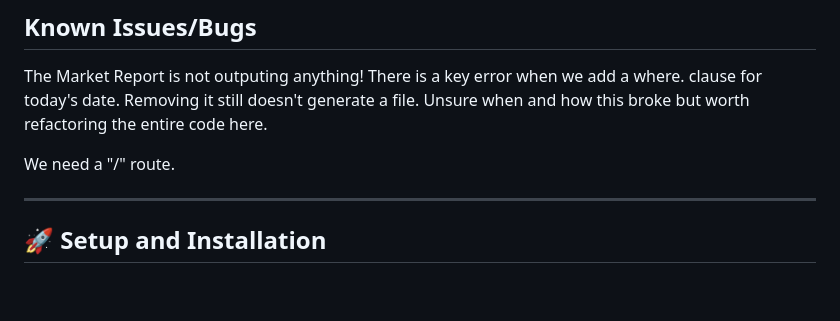
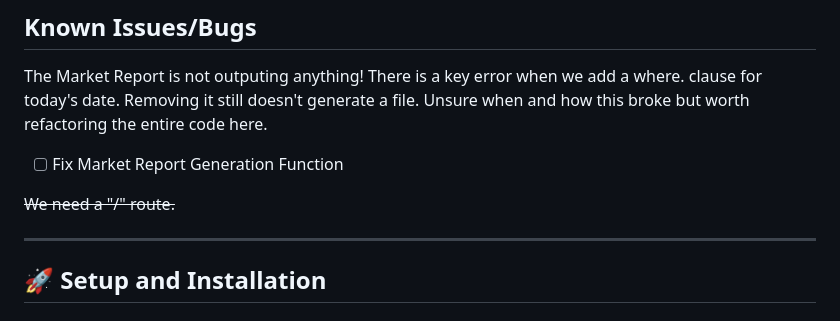
Before and after one commit to JHenzi/MarketGPT, a Markdown page: README.md, the part around the change. Rendered like a GitHub page; blank space fills up the shorter version.

```diff
--- a/README.md
+++ b/README.md
@@ -32,7 +32,9 @@ The application follows a multi-step pipeline:
 
 The Market Report is not outputing anything! There is a key error when we add a where. clause for today's date. Removing it still doesn't generate a file. Unsure when and how this broke but worth refactoring the entire code here.
 
-We need a "/" route.
+- [ ] Fix Market Report Generation Function
+
+~~We need a "/" route.~~
 
 ---
 
```
